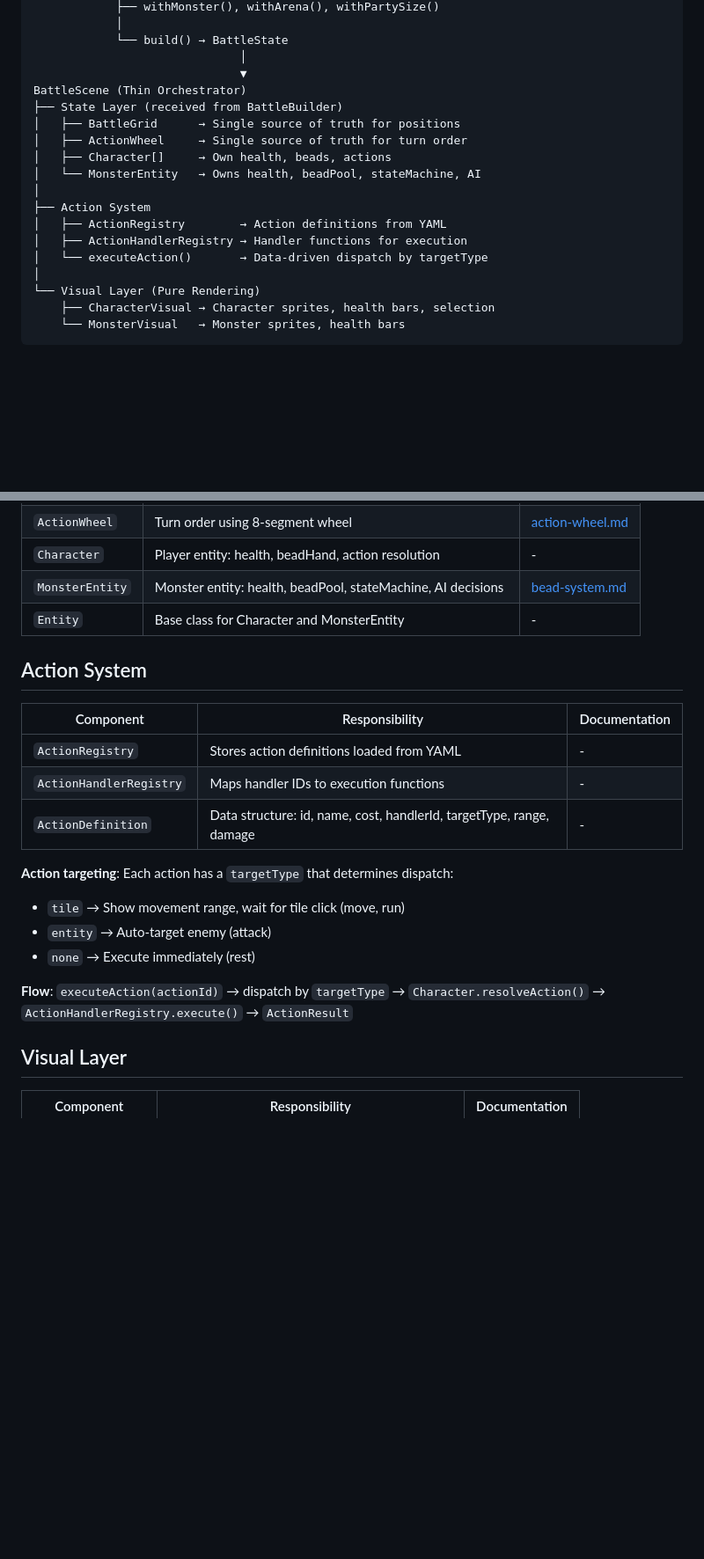
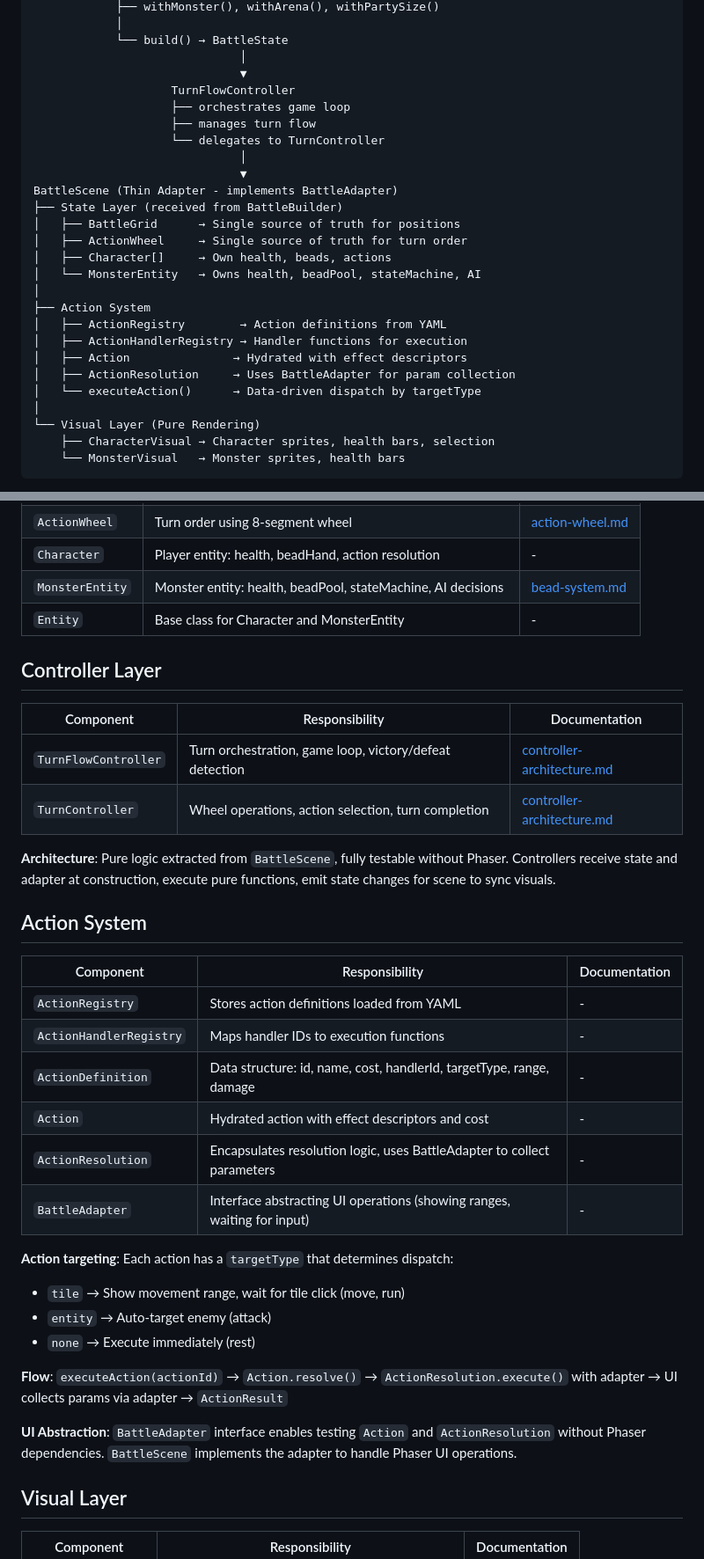
Before and after one commit to Dpothier/tabletop-workshop, a Markdown page: docs/architecture/architecture_index.md, 2 parts joined by grey strips. Shown at 88% size. Rendered like a GitHub page; blank space fills up the shorter version.

```diff
--- a/docs/architecture/architecture_index.md
+++ b/docs/architecture/architecture_index.md
@@ -16,7 +16,13 @@ MenuScene
             └── build() → BattleState
                               │
                               ▼
-BattleScene (Thin Orchestrator)
+                    TurnFlowController
+                    ├── orchestrates game loop
+                    ├── manages turn flow
+                    └── delegates to TurnController
+                              │
+                              ▼
+BattleScene (Thin Adapter - implements BattleAdapter)
 ├── State Layer (received from BattleBuilder)
 │   ├── BattleGrid      → Single source of truth for positions
 │   ├── ActionWheel     → Single source of truth for turn order
@@ -26,7 +32,9 @@ BattleScene (Thin Orchestrator)
 ├── Action System
 │   ├── ActionRegistry        → Action definitions from YAML
 │   ├── ActionHandlerRegistry → Handler functions for execution
-│   └── executeAction()       → Data-driven dispatch by targetType
+│   ├── Action               → Hydrated with effect descriptors
+│   ├── ActionResolution     → Uses BattleAdapter for param collection
+│   └── executeAction()      → Data-driven dispatch by targetType
 │
 └── Visual Layer (Pure Rendering)
     ├── CharacterVisual → Character sprites, health bars, selection
@@ -54,6 +62,15 @@ BattleScene (Thin Orchestrator)
 | `MonsterEntity` | Monster entity: health, beadPool, stateMachine, AI decisions | [bead-system.md](./bead-system.md) |
 | `Entity` | Base class for Character and MonsterEntity | - |
 
+## Controller Layer
+
+| Component | Responsibility | Documentation |
+|-----------|----------------|---------------|
+| `TurnFlowController` | Turn orchestration, game loop, victory/defeat detection | [controller-architecture.md](./controller-architecture.md) |
+| `TurnController` | Wheel operations, action selection, turn completion | [controller-architecture.md](./controller-architecture.md) |
+
+**Architecture**: Pure logic extracted from `BattleScene`, fully testable without Phaser. Controllers receive state and adapter at construction, execute pure functions, emit state changes for scene to sync visuals.
+
 ## Action System
 
 | Component | Responsibility | Documentation |
@@ -61,13 +78,18 @@ BattleScene (Thin Orchestrator)
 | `ActionRegistry` | Stores action definitions loaded from YAML | - |
 | `ActionHandlerRegistry` | Maps handler IDs to execution functions | - |
 | `ActionDefinition` | Data structure: id, name, cost, handlerId, targetType, range, damage | - |
+| `Action` | Hydrated action with effect descriptors and cost | - |
+| `ActionResolution` | Encapsulates resolution logic, uses BattleAdapter to collect parameters | - |
+| `BattleAdapter` | Interface abstracting UI operations (showing ranges, waiting for input) | - |
 
 **Action targeting**: Each action has a `targetType` that determines dispatch:
 - `tile` → Show movement range, wait for tile click (move, run)
 - `entity` → Auto-target enemy (attack)
 - `none` → Execute immediately (rest)
 
-**Flow**: `executeAction(actionId)` → dispatch by `targetType` → `Character.resolveAction()` → `ActionHandlerRegistry.execute()` → `ActionResult`
+**Flow**: `executeAction(actionId)` → `Action.resolve()` → `ActionResolution.execute()` with adapter → UI collects params via adapter → `ActionResult`
+
+**UI Abstraction**: `BattleAdapter` interface enables testing `Action` and `ActionResolution` without Phaser dependencies. `BattleScene` implements the adapter to handle Phaser UI operations.
 
 ## Visual Layer
 
```
Also changed, not shown: other parts of docs/architecture/architecture_index.md (+3 -1 lines), docs/architecture/controller-architecture.md (added, +199 -0 lines).
